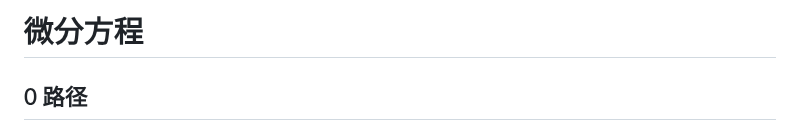
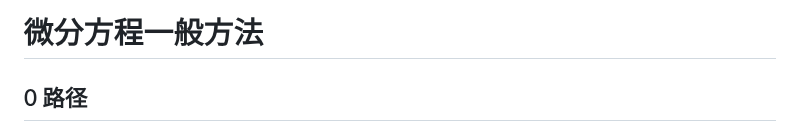
Before and after one commit to Ashington258/Math_Problem, a Markdown page: Math_Problem/微分方程/微分方程的一般思路.md, the part around the change. Drawn GitHub-style.

Commit message:
docs: 更新微分方程标题为“微分方程一般方法”

```diff
--- a/Math_Problem/微分方程/微分方程的一般思路.md
+++ b/Math_Problem/微分方程/微分方程的一般思路.md
@@ -1,4 +1,4 @@
-# 微分方程
+# 微分方程一般方法
 
 ## 0 路径
 
```
